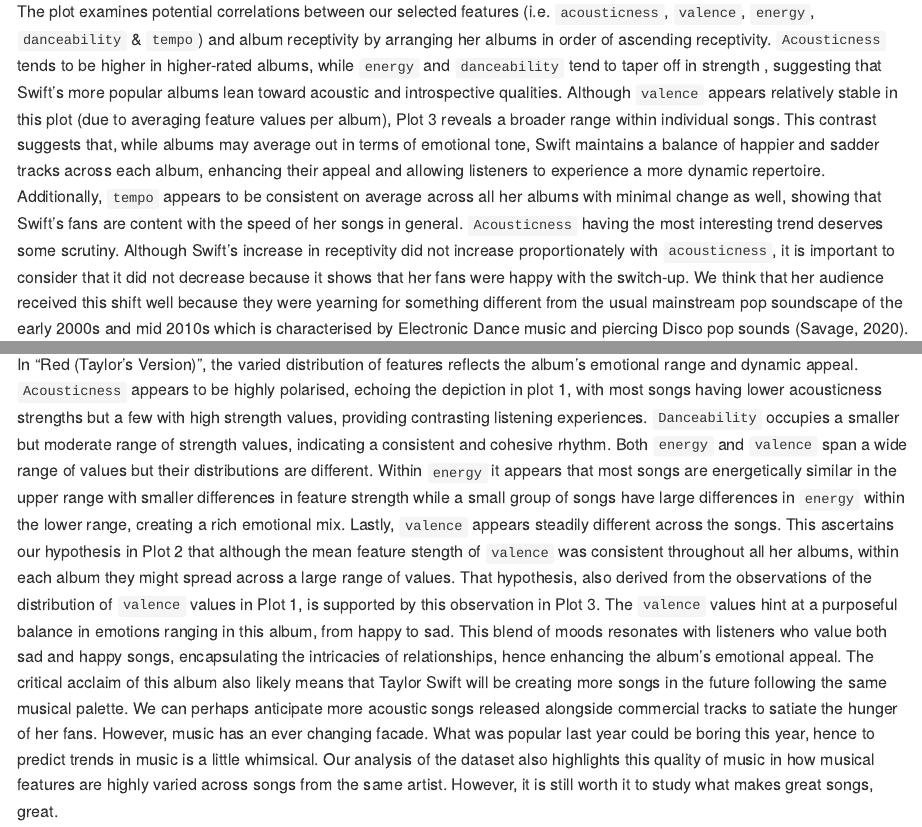
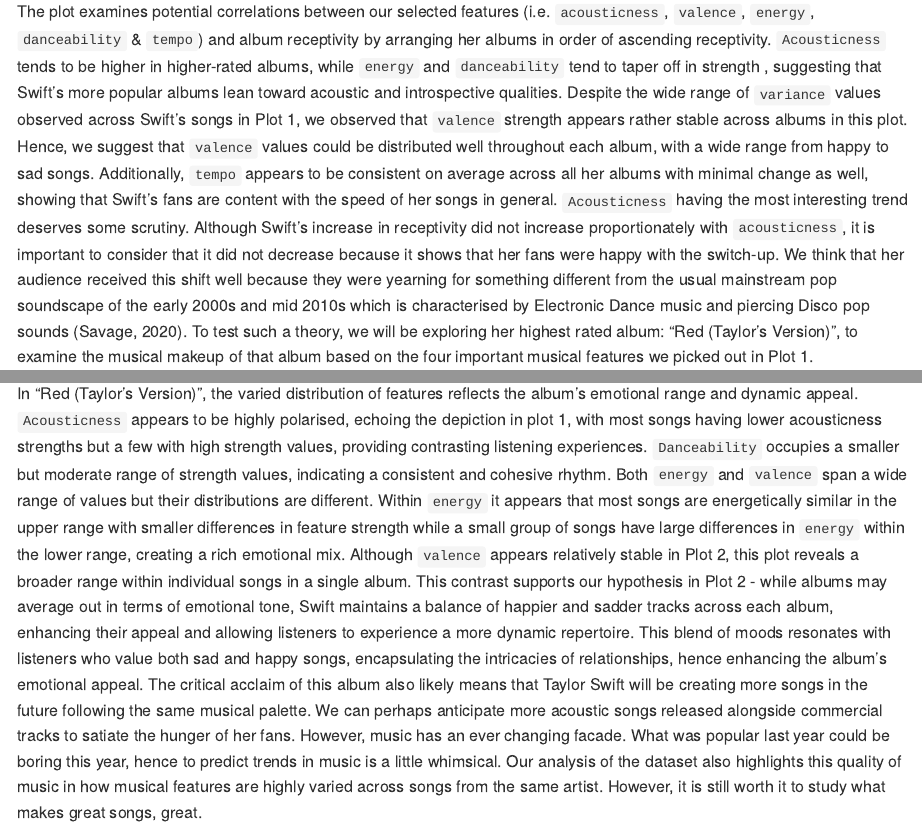
Before and after one commit to Teamoreteateo/DSA2101-Project, an R Markdown document (Code.Rmd): the page in a window 1100 px wide, from 14980 px down, and a second part further down, joined at a grey line. The pictures show the output file Code.html that the author committed with the source, opened offline; long lines of code are wrapped.

Commit message:
Edited discussions for 2 and 3

```diff
--- a/Code.Rmd
+++ b/Code.Rmd
@@ -390,8 +390,8 @@ kable(albumname_tracknumber_table,
 #### Discussion
 The plot examines potential correlations between our selected features (i.e. `acousticness`, `valence`, `energy`, `danceability` & `tempo`) and album receptivity by arranging her albums in order of ascending receptivity.
 `Acousticness` tends to be higher in higher-rated albums, while `energy` and `danceability` tend to taper off in strength , suggesting that Swift’s more popular albums lean toward acoustic and introspective qualities.
-Although `valence` appears relatively stable in this plot (due to averaging feature values per album), Plot 3 reveals a broader range within individual songs.
-This contrast suggests that, while albums may average out in terms of emotional tone, Swift maintains a balance of happier and sadder tracks across each album, enhancing their appeal and allowing listeners to experience a more dynamic repertoire.
+Despite the wide range of `variance` values observed across Swift's songs in Plot 1, we observed that `valence` strength appears rather stable across albums in this plot.
+Hence, we suggest that `valence` values could be distributed well throughout each album, with a wide range from happy to sad songs.
 Additionally, `tempo` appears to be consistent on average across all her albums with minimal change as well, showing that Swift's fans are content with the speed of her songs in general.
 `Acousticness` having the most interesting trend deserves some scrutiny. Although Swift's increase in receptivity did not increase proportionately with `acousticness`, it is important to consider that it did not decrease because it shows that her fans were happy with the switch-up.
 We think that her audience received this shift well because they were yearning for something different from the usual mainstream pop soundscape of the early 2000s and mid 2010s which is characterised by Electronic Dance music and piercing Disco pop sounds (Savage, 2020).
@@ -468,8 +468,8 @@ In "Red (Taylor's Version)", the varied distribution of features reflects the al
 `Acousticness` appears to be highly polarised, echoing the depiction in plot 1, with most songs having lower acousticness strengths but a few with high strength values, providing contrasting listening experiences.
 `Danceability` occupies a smaller but moderate range of strength values, indicating a consistent and cohesive rhythm.
 Both `energy` and `valence` span a wide range of values but their distributions are different. Within `energy` it appears that most songs are energetically similar in the upper range with smaller differences in feature strength while a small group of songs have large differences in `energy` within the lower range, creating a rich emotional mix.
-Lastly, `valence` appears steadily different across the songs. This ascertains our hypothesis in Plot 2 that although the mean feature stength of `valence` was consistent throughout all her albums, within each album they might spread across a large range of values.
-That hypothesis, also derived from the observations of the distribution of `valence` values in Plot 1, is supported by this observation in Plot 3. The `valence` values hint at a purposeful balance in emotions ranging in this album, from happy to sad.
+Although `valence` appears relatively stable in Plot 2, this plot reveals a broader range within individual songs in a single album.
+This contrast supports our hypothesis in Plot 2 - while albums may average out in terms of emotional tone, Swift maintains a balance of happier and sadder tracks across each album, enhancing their appeal and allowing listeners to experience a more dynamic repertoire.
 This blend of moods resonates with listeners who value both sad and happy songs, encapsulating the intricacies of relationships, hence enhancing the album's emotional appeal.
 The critical acclaim of this album also likely means that Taylor Swift will be creating more songs in the future following the same musical palette. We can perhaps anticipate more acoustic songs released alongside commercial tracks to satiate the hunger of her fans. However, music has an ever changing facade.
 What was popular last year could be boring this year, hence to predict trends in music is a little whimsical.
```
Also changed, not shown: Code.html, Code.md.
